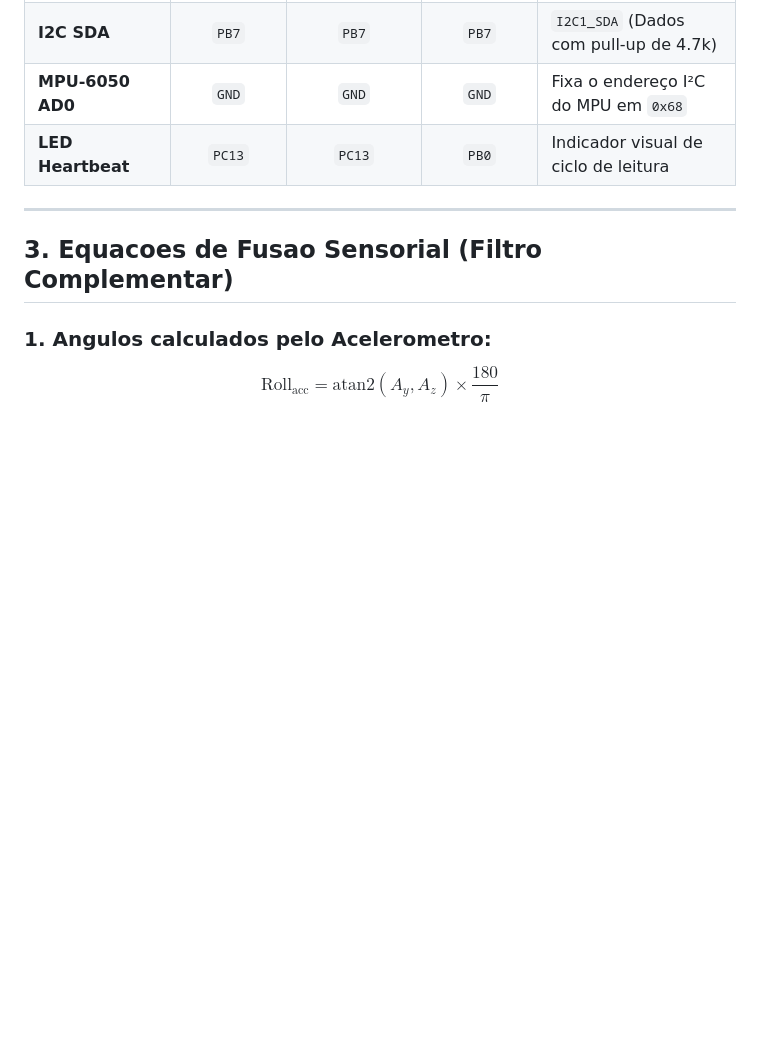
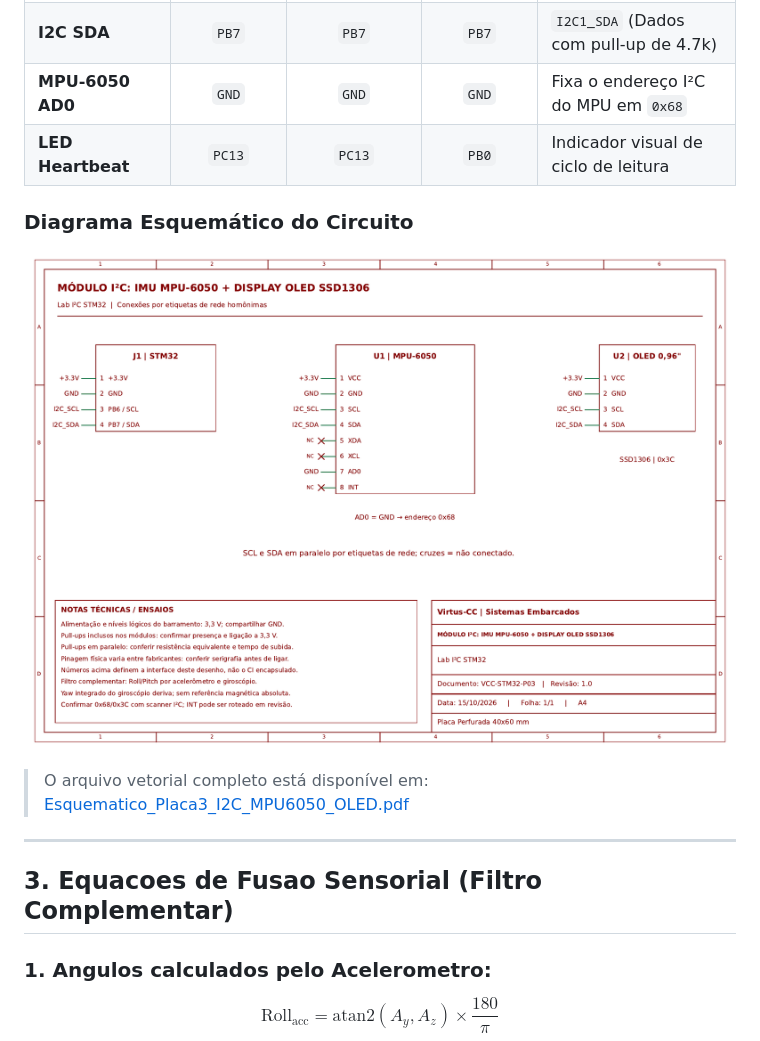
Before and after one commit to Rodriguesmath/lab3-i2c-imu-oled, a Markdown page: README.md, the part around the change. Rendered like a GitHub page; pictures changed too: Docs/esquematico_circuito.png (added); blank space fills up the shorter version.

Commit message:
docs: adiciona esquematicos PDF/PNG, atualiza README e inclui .gitignore do STM32CubeIDE

```diff
--- a/README.md
+++ b/README.md
@@ -32,6 +32,11 @@ Este projeto realiza a **estimacao da pose tridimensional (Roll, Pitch e Yaw)**
 | **MPU-6050 AD0**     | `GND`  | `GND`  | `GND`  | Fixa o endereço I²C do MPU em `0x68` |
 | **LED Heartbeat**    | `PC13` | `PC13` | `PB0`  | Indicador visual de ciclo de leitura |
 
+### Diagrama Esquemático do Circuito
+![Esquemático I2C MPU6050 e OLED](Docs/esquematico_circuito.png)
+
+> O arquivo vetorial completo está disponível em: [Esquematico_Placa3_I2C_MPU6050_OLED.pdf](Docs/Esquematico_Placa3_I2C_MPU6050_OLED.pdf)
+
 ---
 
 ## 3. Equacoes de Fusao Sensorial (Filtro Complementar)
```
Also changed, not shown: 2 other files.
